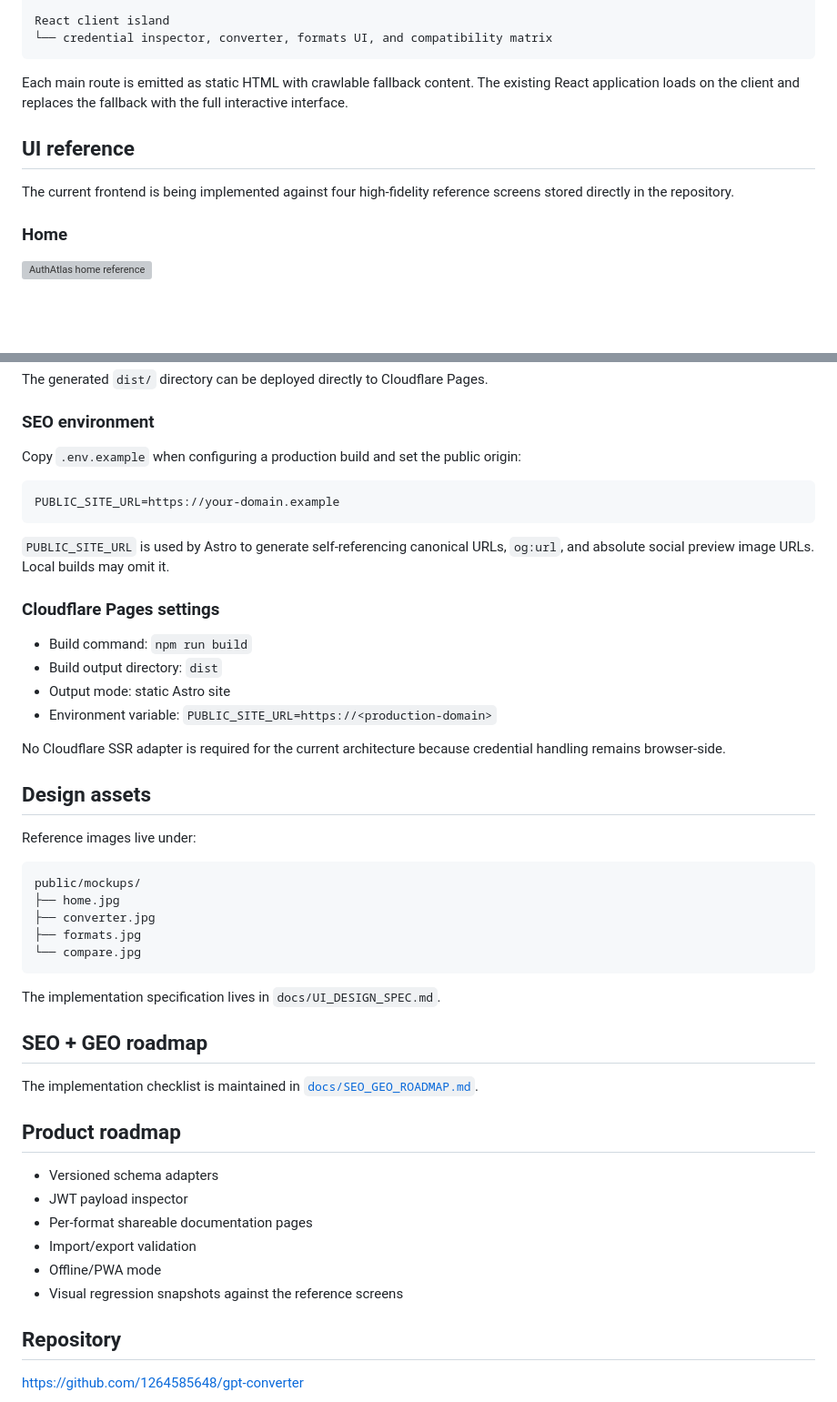
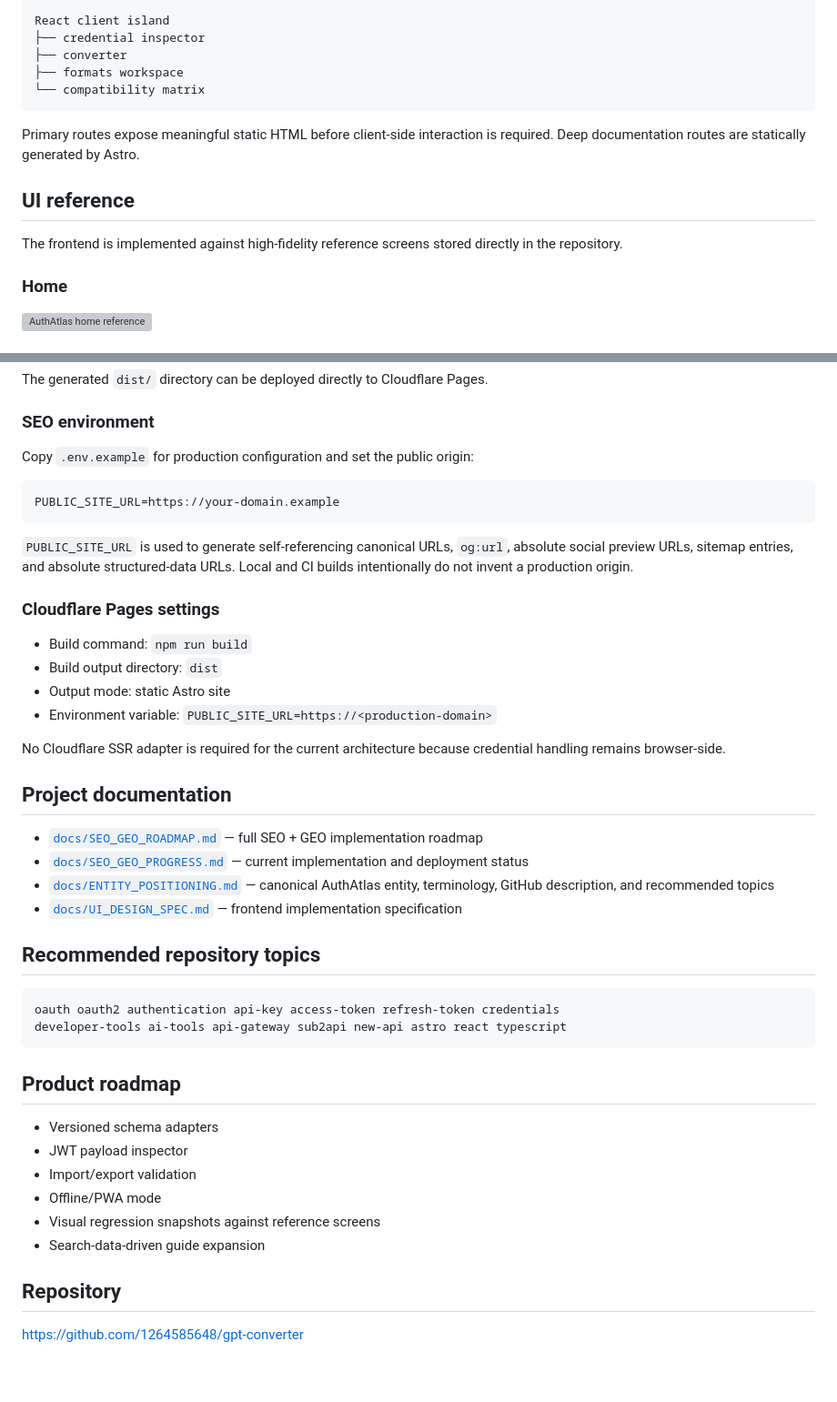
Before and after one commit to 1264585648/gpt-converter, a Markdown page: README.md, 2 parts joined by grey strips. Shown at 91% size. Drawn GitHub-style; blank space fills up the shorter version; grey boxes are pictures that could not be loaded.

````diff
--- a/README.md
+++ b/README.md
@@ -18,13 +75,16 @@ Astro static routes
 
 React client island
-└── credential inspector, converter, formats UI, and compatibility matrix
+├── credential inspector
+├── converter
+├── formats workspace
+└── compatibility matrix
 ```
 
-Each main route is emitted as static HTML with crawlable fallback content. The existing React application loads on the client and replaces the fallback with the full interactive interface.
+Primary routes expose meaningful static HTML before client-side interaction is required. Deep documentation routes are statically generated by Astro.
 
 ## UI reference
 
-The current frontend is being implemented against four high-fidelity reference screens stored directly in the repository.
+The frontend is implemented against high-fidelity reference screens stored directly in the repository.
 
 ### Home
 
@@ -88,13 +127,13 @@ The generated `dist/` directory can be deployed directly to Cloudflare Pages.
 
 ### SEO environment
 
-Copy `.env.example` when configuring a production build and set the public origin:
+Copy `.env.example` for production configuration and set the public origin:
 
 ```bash
 PUBLIC_SITE_URL=https://your-domain.example
 ```
 
-`PUBLIC_SITE_URL` is used by Astro to generate self-referencing canonical URLs, `og:url`, and absolute social preview image URLs. Local builds may omit it.
+`PUBLIC_SITE_URL` is used to generate self-referencing canonical URLs, `og:url`, absolute social preview URLs, sitemap entries, and absolute structured-data URLs. Local and CI builds intentionally do not invent a production origin.
 
 ### Cloudflare Pages settings
 
@@ -105,32 +144,28 @@ PUBLIC_SITE_URL=https://your-domain.example
 
 No Cloudflare SSR adapter is required for the current architecture because credential handling remains browser-side.
 
-## Design assets
+## Project documentation
 
-Reference images live under:
+- [`docs/SEO_GEO_ROADMAP.md`](docs/SEO_GEO_ROADMAP.md) — full SEO + GEO implementation roadmap
+- [`docs/SEO_GEO_PROGRESS.md`](docs/SEO_GEO_PROGRESS.md) — current implementation and deployment status
+- [`docs/ENTITY_POSITIONING.md`](docs/ENTITY_POSITIONING.md) — canonical AuthAtlas entity, terminology, GitHub description, and recommended topics
+- [`docs/UI_DESIGN_SPEC.md`](docs/UI_DESIGN_SPEC.md) — frontend implementation specification
+
+## Recommended repository topics
 
 ```text
-public/mockups/
-├── home.jpg
-├── converter.jpg
-├── formats.jpg
-└── compare.jpg
+oauth oauth2 authentication api-key access-token refresh-token credentials
+developer-tools ai-tools api-gateway sub2api new-api astro react typescript
 ```
-
-The implementation specification lives in `docs/UI_DESIGN_SPEC.md`.
-
-## SEO + GEO roadmap
-
-The implementation checklist is maintained in [`docs/SEO_GEO_ROADMAP.md`](docs/SEO_GEO_ROADMAP.md).
 
 ## Product roadmap
 
 - Versioned schema adapters
 - JWT payload inspector
-- Per-format shareable documentation pages
 - Import/export validation
 - Offline/PWA mode
-- Visual regression snapshots against the reference screens
+- Visual regression snapshots against reference screens
+- Search-data-driven guide expansion
 
 ## Repository
 
````
Also changed, not shown: other parts of README.md (+69 -33 lines).
